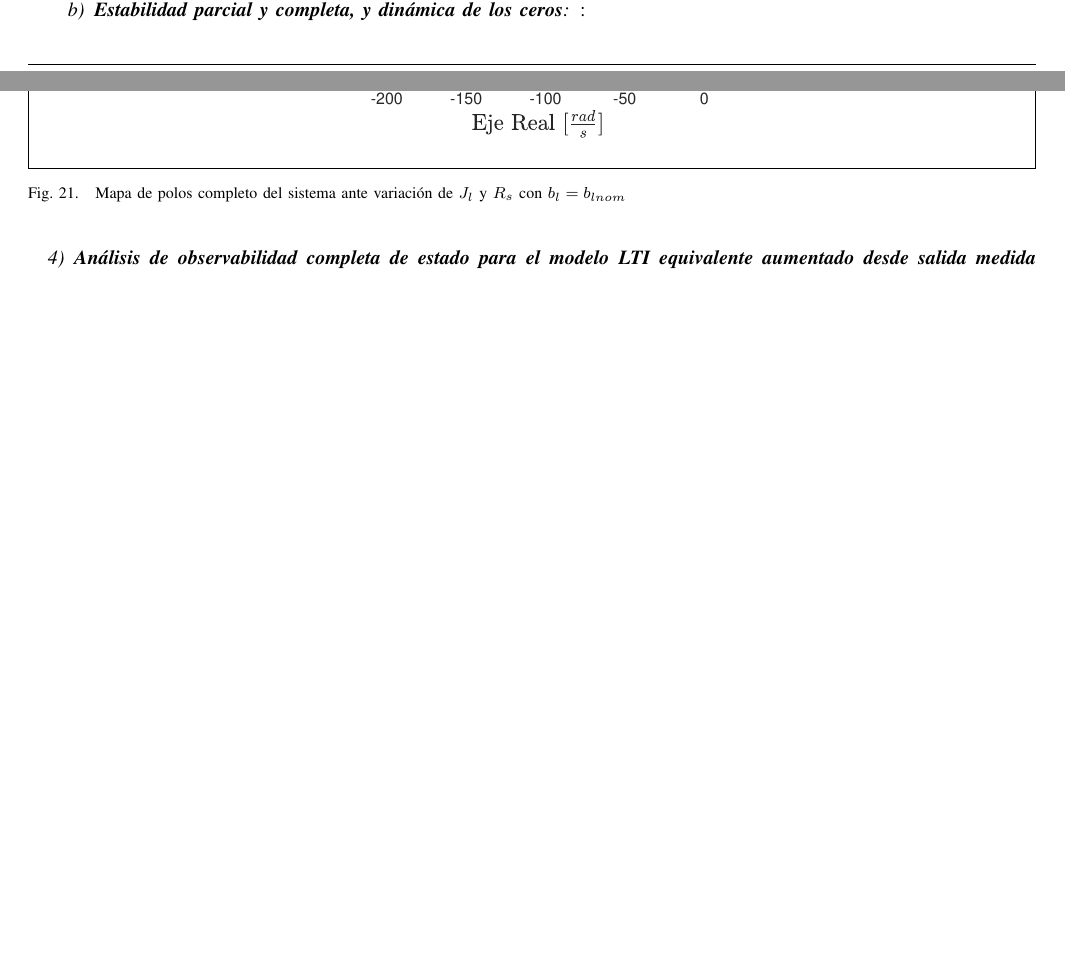
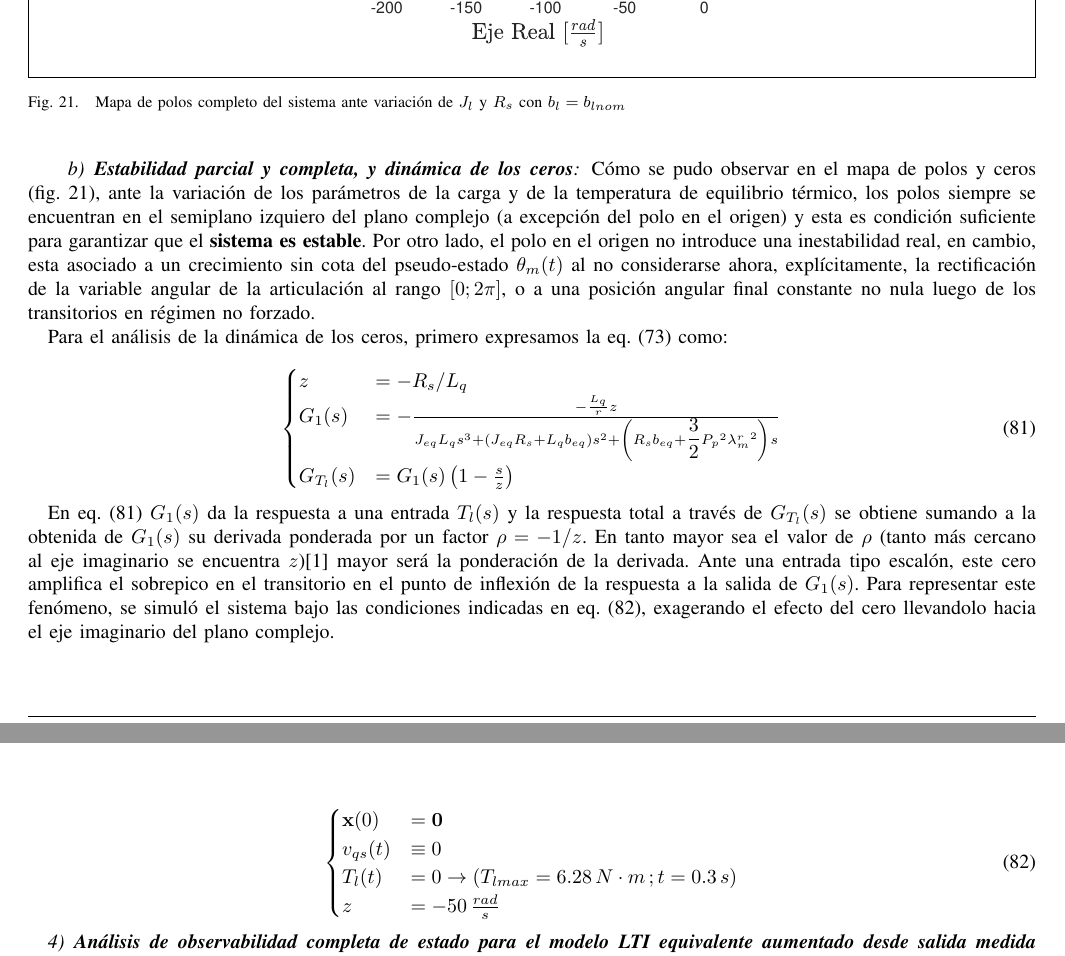
Before and after one commit to matiescobar2023/Automatica-y-Maquinas-Electricas, a LaTeX paper (Proyecto/Informe/main.tex): two parts of pages 19 and 20 of 29 before the commit and two parts of pages 20 and 22 of 30 after it, joined at a grey line, cut so that both start at the same text, the shorter picture padded with empty space. Compiled offline with pdfLaTeX.

Commit message:
actualización dinámica de ceros

```diff
--- a/Proyecto/Informe/main.tex
+++ b/Proyecto/Informe/main.tex
@@ -1267,7 +1267,45 @@ solo respecto a $R_s$ y $J_l$. Se puede observar que aunque $R_s$ tampoco produc
 	\label{variacion de zita}
 \end{figure}
 
-\paragraph{\textbf{Estabilidad parcial y completa, y dinámica de los ceros}}:
+\paragraph{\textbf{Estabilidad parcial y completa, y dinámica de los ceros}}
+Cómo se pudo observar en el mapa de polos y ceros (\cref{mapa de polos b_l nominal}),  ante la variación de los parámetros de la carga
+y de la temperatura de equilibrio térmico, los polos siempre se encuentran
+en el semiplano izquiero del plano complejo (a excepción del polo en el origen) y esta es condición suficiente para
+garantizar que el \textbf{sistema es estable}. Por otro lado, el polo en el origen no introduce una inestabilidad real,
+en cambio, esta asociado a un crecimiento sin cota del pseudo-estado $\theta_m(t)$ al no considerarse ahora, explícitamente,
+la rectificación de la variable angular de la articulación al rango  $[0;2\pi]$, o a una posición angular final constante no nula
+luego de los transitorios en régimen no forzado.
+
+Para el análisis de la dinámica de los ceros, primero %aca deberíamos hacer un \cite{canal del tipo de control}
+expresamos la \cref{funcion de transferencia desde T_l}
+como:
+
+\begin{equation}
+    \begin{cases}
+        z &= -R_s/L_q\\
+        G_1(s) &= -\frac{-\frac{L_q}{r}z}{J_{eq} L_{q} s^3 +\left( J_{eq} R_{s} + L_{q} b_{eq} \right)s^2 + \left( R_{s} b_{eq} + \dfrac{3}{2} {P_{p}}^2 { \lambda^r_m}^2\right) s}\\
+	    G_{T_l}(s) &= G_1(s)\left( 1 - \frac{s}{z}\right)
+    \end{cases}
+	\label{funcion de transferencia desde T_l simplificada}
+\end{equation}
+
+En \cref{funcion de transferencia desde T_l simplificada} $G_1(s)$ da la respuesta a una entrada $T_l(s)$
+y la respuesta total a través de $G_{T_l}(s)$ se obtiene sumando a la obtenida de $G_1(s)$ su derivada
+ponderada por un factor $\rho = -1/z$. En tanto mayor sea el valor de $\rho$ (tanto más cercano al eje imaginario se encuentra $z$)\cite{c1}
+mayor será la ponderación de la derivada. Ante una entrada tipo escalón,
+este cero amplifica el sobrepico en el transitorio en el punto de inflexión de la respuesta a la salida de
+$G_1(s)$. Para representar este fenómeno, se simuló el sistema bajo las condiciones indicadas en \cref{condiciones simulacion dinamica de ceros}, exagerando
+el efecto del cero llevandolo hacia el eje imaginario del plano complejo.
+
+\begin{equation}
+    \begin{cases}
+        \mathbf{x}(0) &= \mathbf{0}\\
+        v_{qs}(t) &\equiv 0\\
+        T_l(t) &= 0 \rightarrow  \left(T_{lmax} = 6.28 \, N \cdot m\,; t = 0.3\,s\right)\\
+	    z &= -50\,\frac{rad}{s}
+    \end{cases}
+	\label{condiciones simulacion dinamica de ceros}
+\end{equation}
 
 
 \subsubsection{\textbf{Análisis de observabilidad completa de estado para el modelo LTI equivalente aumentado desde salida medida $\mathbf{\theta_m(t)}$}}
```
Also changed, not shown: Proyecto/Informe/main.pdf, 5 other files.
